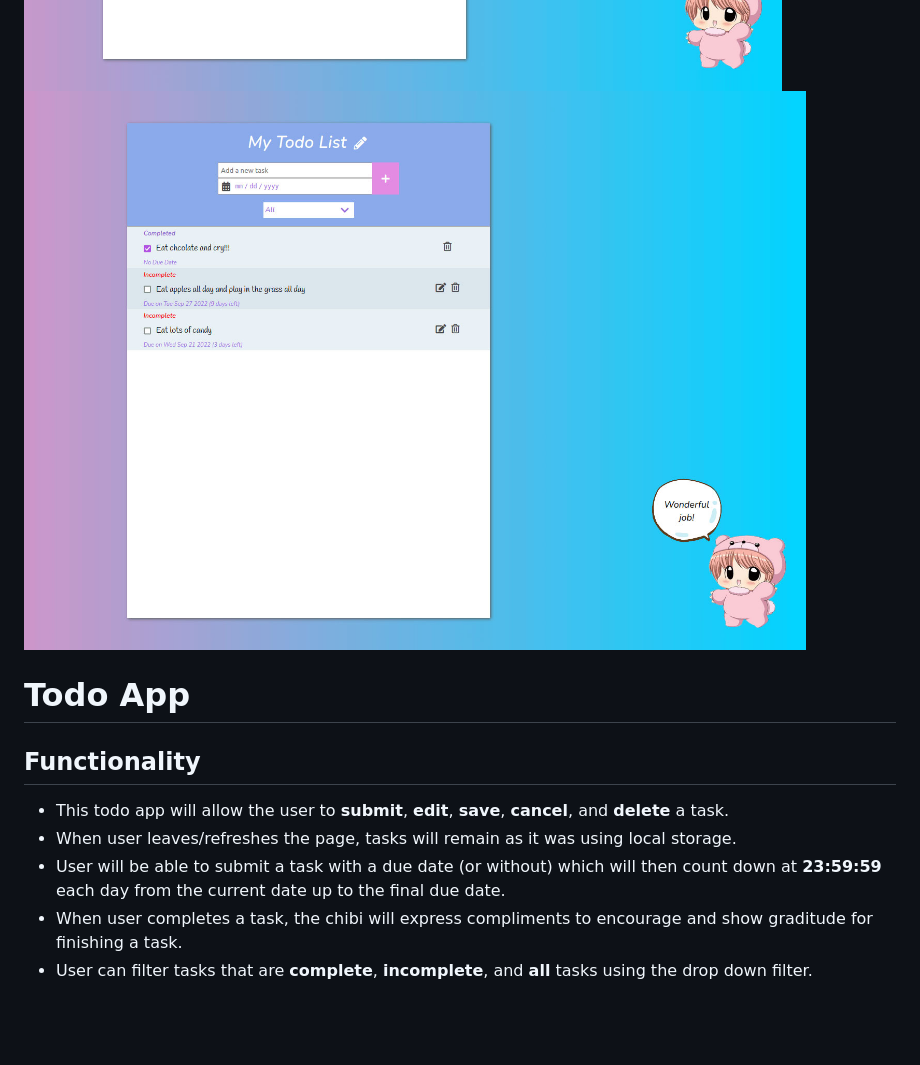
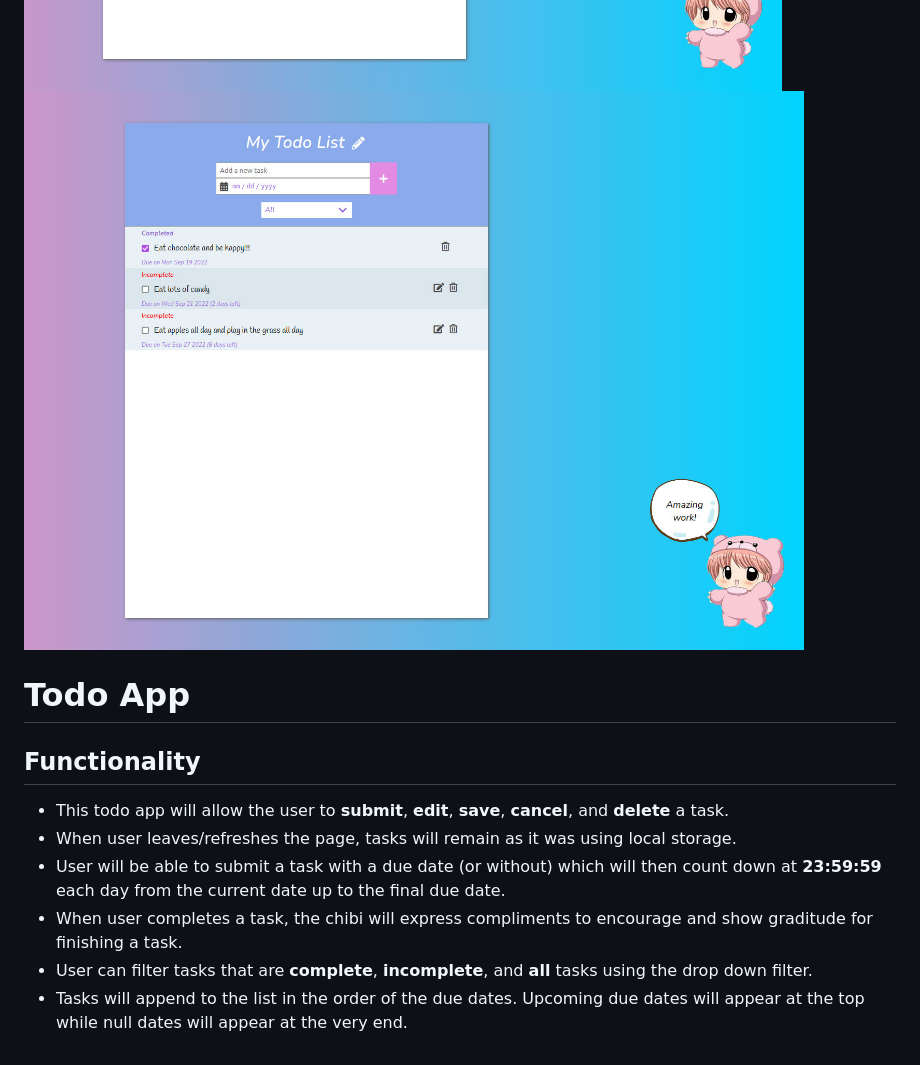
Before and after one commit to huongw/Todo-app-2.0, a Markdown page: README.md, the part around the change. Drawn GitHub-style; pictures changed too: docs/complete.jpg; blank space fills up the shorter version.

Commit message:
update readme and image in docs

```diff
--- a/README.md
+++ b/README.md
@@ -10,3 +10,4 @@
 - User will be able to submit a task with a due date (or without) which will then count down at **23:59:59** each day from the current date up to the final due date.
 - When user completes a task, the chibi will express compliments to encourage and show graditude for finishing a task.
 - User can filter tasks that are **complete**, **incomplete**, and **all** tasks using the drop down filter.
+- Tasks will append to the list in the order of the due dates. Upcoming due dates will appear at the top while null dates will appear at the very end.
```
